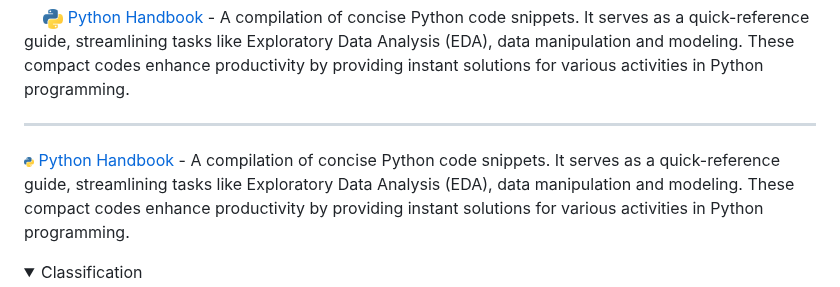
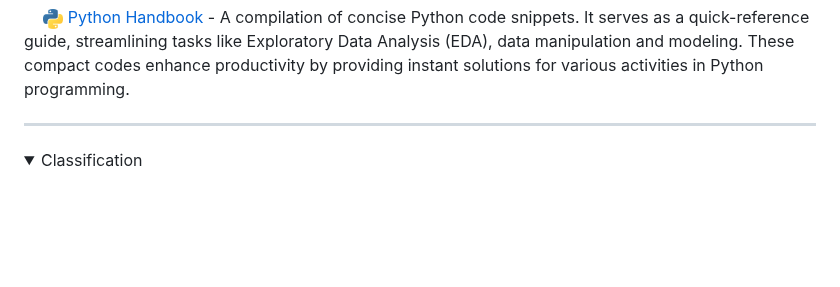
Before and after one commit to hmantovani/hmantovani, a Markdown page: README.md, the part around the change. Drawn GitHub-style; folded sections open; blank space fills up the shorter version.

Commit message:
modified

```diff
--- a/README.md
+++ b/README.md
@@ -11,8 +11,6 @@
 </a> [Python Handbook](https://github.com/hmantovani/py-handbook) - A compilation of concise Python code snippets. It serves as a quick-reference guide, streamlining tasks like Exploratory Data Analysis (EDA), data manipulation and modeling. These compact codes enhance productivity by providing instant solutions for various activities in Python programming.
 
 <hr>
-
-<img src="https://github.com/hmantovani/hmantovani/blob/main/py.png" height="10" width="10"/> [Python Handbook](https://github.com/hmantovani/py-handbook) - A compilation of concise Python code snippets. It serves as a quick-reference guide, streamlining tasks like Exploratory Data Analysis (EDA), data manipulation and modeling. These compact codes enhance productivity by providing instant solutions for various activities in Python programming.
 
 <details>
 <summary>Classification</summary>
```
